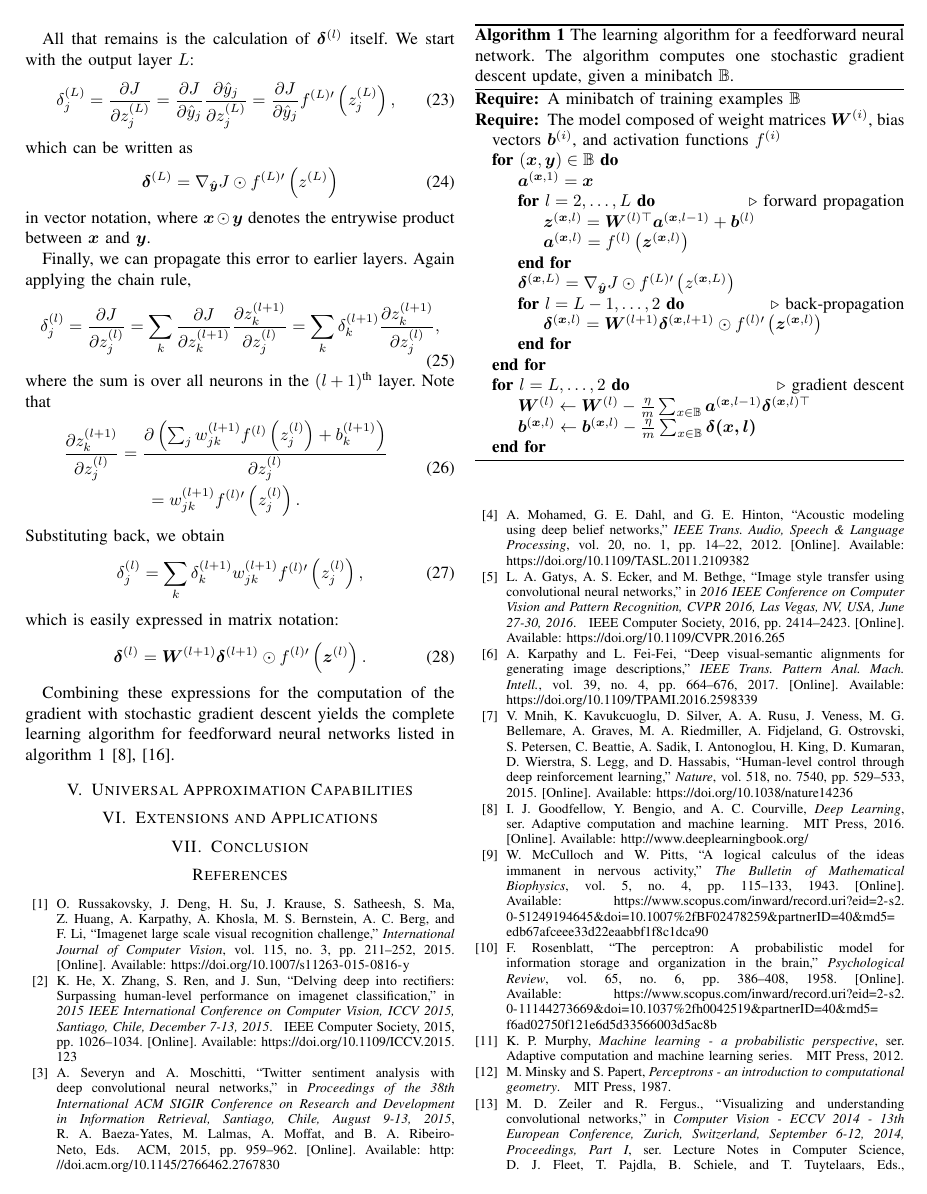
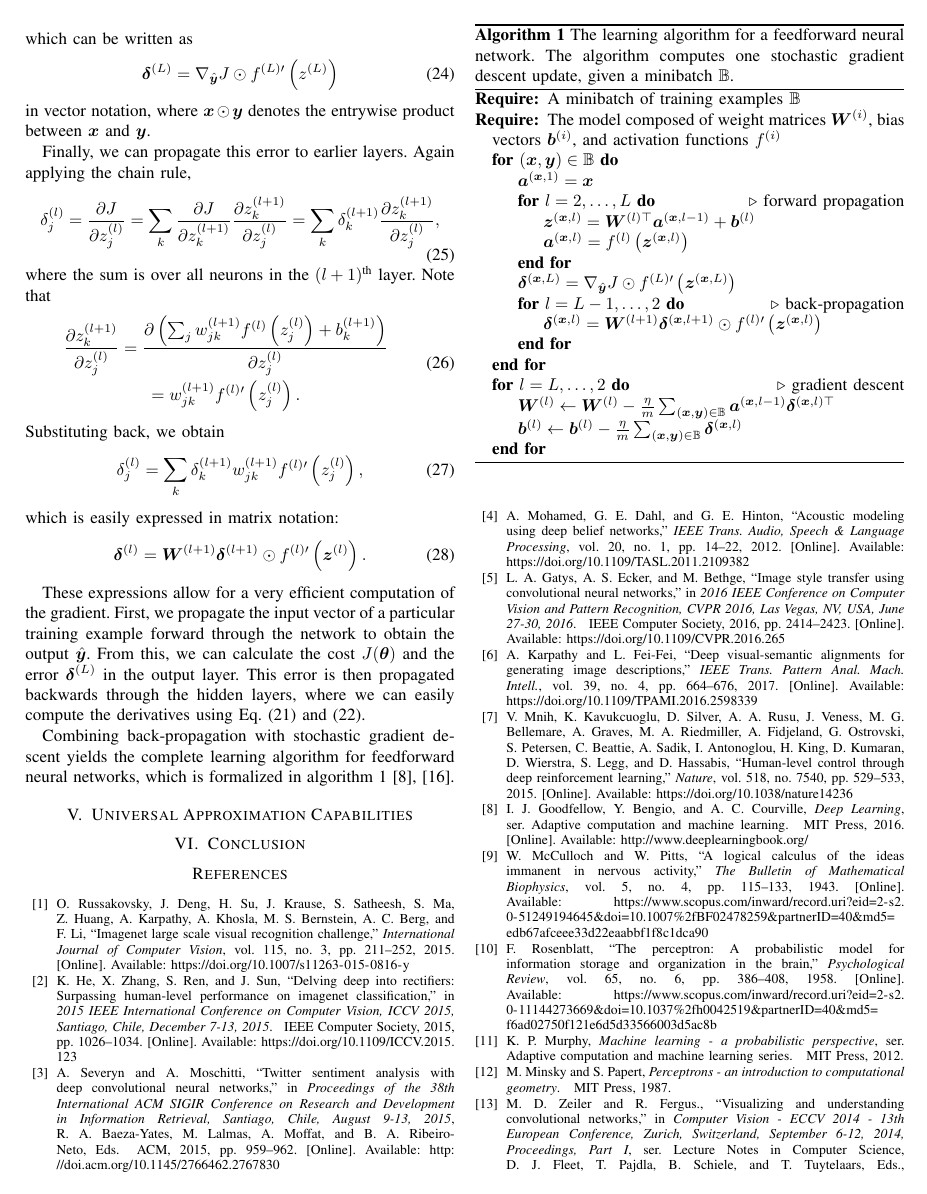
Before and after one commit to mathiasj33/Seminar, a LaTeX paper (dm-template.tex, which reads training.tex): page 6 of 7. Compiled offline with pdfLaTeX; the source files are stored in an older character set and shown here as Unicode.

Commit message:
Started work on backprop

```diff
--- a/training.tex
+++ b/training.tex
@@ -130,7 +130,9 @@ which is easily expressed in matrix notation:
 \bm{\delta}^{(l)} = \bm{W}^{(l+1)} \bm{\delta}^{(l+1)} \odot f^{(l)\prime}\left (\bm{z}^{(l)}\right ).
 \end{equation}
 
-Combining these expressions for the computation of the gradient with stochastic gradient descent yields the complete learning algorithm for feedforward neural networks listed in algorithm \ref{alg:learning} \cite{Nielsen2015,DBLP:books/daglib/0040158}.
+These expressions allow for a very efficient computation of the gradient. First, we propagate the input vector of a particular training example forward through the network to obtain the output $\hat{\bm{y}}$. From this, we can calculate the cost $J(\bm{\theta})$ and the error $\bm{\delta}^{(L)}$ in the output layer. This error is then propagated backwards through the hidden layers, where we can easily compute the derivatives using Eq. \eqref{eq:bp1} and \eqref{eq:bp2}.
+
+Combining back-propagation with stochastic gradient descent yields the complete learning algorithm for feedforward neural networks, which is formalized in algorithm \ref{alg:learning} \cite{Nielsen2015,DBLP:books/daglib/0040158}.
 
 \begin{algorithm}
 	\caption{The learning algorithm for a feedforward neural network. The algorithm computes one stochastic gradient descent update, given a minibatch $\mathbb{B}$.}
@@ -143,15 +145,15 @@ Combining these expressions for the computation of the gradient with stochastic
 		\State{$\bm{z}^{(\bm{x},l)} = \bm{W}^{(l)\top}\bm{a}^{(\bm{x},l-1)} + \bm{b}^{(l)}$}
 		\State{$\bm{a}^{(\bm{x},l)} = f^{(l)}\left (\bm{z}^{(\bm{x},l)}\right )$}
 		\EndFor
-		\State{$\bm{\delta}^{(\bm{x},L)} = \nabla_{\hat{\bm{y}}}J \odot f^{(L)\prime}\left (z^{(\bm{x},L)}\right )$}
+		\State{$\bm{\delta}^{(\bm{x},L)} = \nabla_{\hat{\bm{y}}}J \odot f^{(L)\prime}\left (\bm{z}^{(\bm{x},L)}\right )$}
 		\For{$l = L-1, \ldots, 2$} \Comment{back-propagation}
 		\State{$\bm{\delta}^{(\bm{x},l)} = \bm{W}^{(l+1)} \bm{\delta}^{(\bm{x},l+1)} \odot f^{(l)\prime}\left (\bm{z}^{(\bm{x},l)}\right )$}
 		\EndFor
 		\EndFor
 		\For{$l = L, \ldots, 2$}\Comment{gradient descent}
-		\State{$\bm{W}^{(l)} \gets \bm{W}^{(l)} - \frac{\eta}{m} \sum_{x \in \mathbb{B}} \bm{a}^{(\bm{x},l-1)}\bm{\delta}^{(\bm{x},l)\top}$}
-		\State{$\bm{b}^{(\bm{x}, l)} \gets \bm{b}^{(\bm{x}, l)} - \frac{\eta}{m} \sum_{x \in \mathbb{B}}
-			\bm{\delta{(\bm{x}, l)}}$}
+		\State{$\bm{W}^{(l)} \gets \bm{W}^{(l)} - \frac{\eta}{m} \sum_{(\bm{x}, \bm{y}) \in \mathbb{B}} \bm{a}^{(\bm{x},l-1)}\bm{\delta}^{(\bm{x},l)\top}$}
+		\State{$\bm{b}^{(l)} \gets \bm{b}^{(l)} - \frac{\eta}{m} \sum_{(\bm{x}, \bm{y}) \in \mathbb{B}}
+			\bm{\delta}^{(\bm{x}, l)}$}
 		\EndFor
 	\end{algorithmic}
 	\label{alg:learning}
```
Also changed, not shown: dm-template.tex (+1 -1 lines), approximation.tex (line endings or trailing spaces), dm-template.pdf, training.tex (6 more changed lines).
